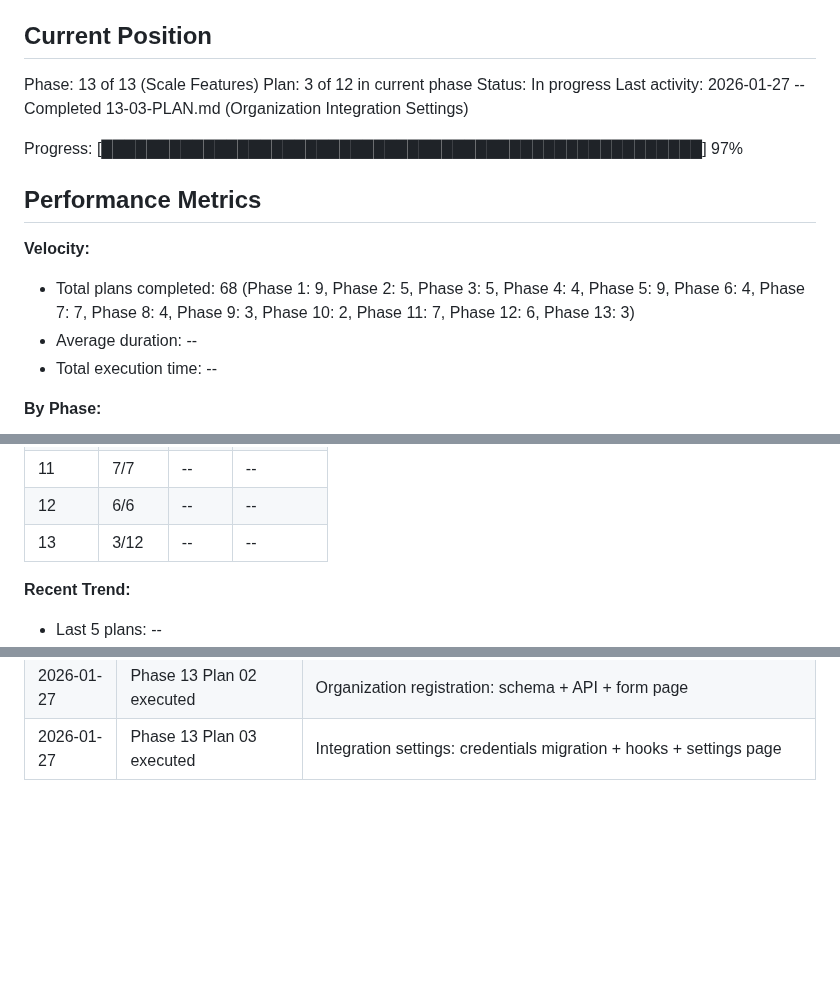
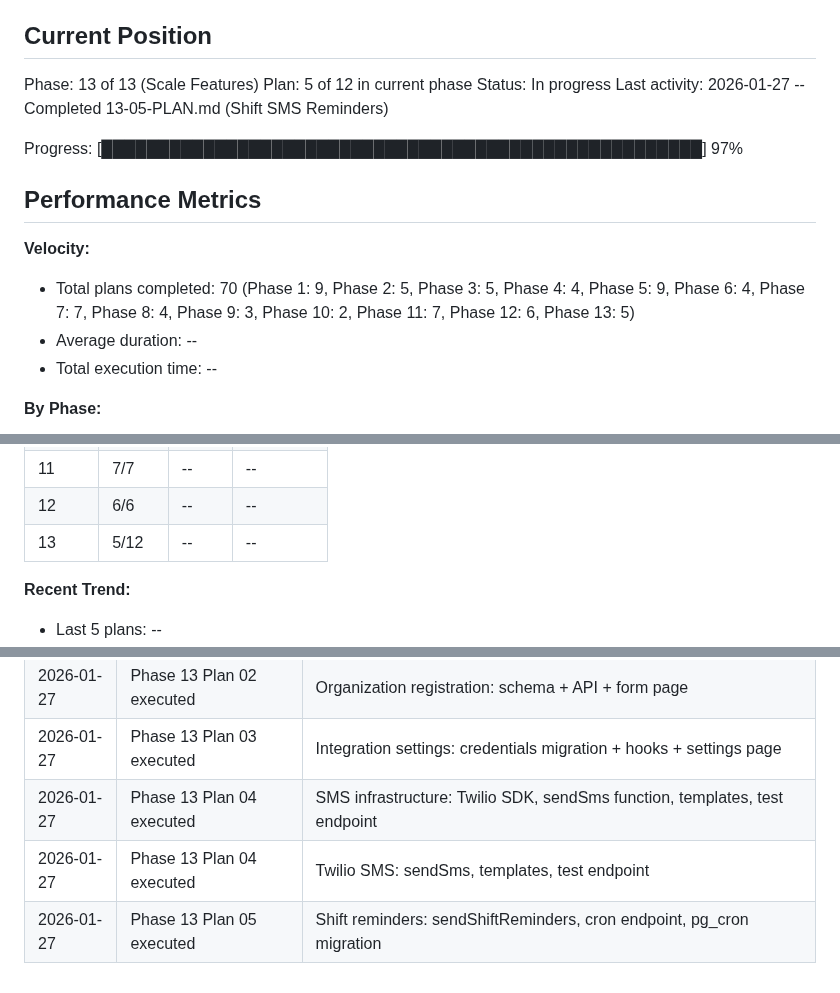
Before and after one commit to cleanupbro/ephraimcare-NDIS-portal, a Markdown page: .planning/STATE.md, 3 parts joined by grey strips. Drawn GitHub-style; blank space fills up the shorter version.

Commit message:
docs(13-05): complete shift SMS reminders plan
Tasks completed: 3/3
- sendShiftReminders helper function
- Cron API endpoint with CRON_SECRET auth
- pg_cron schedule migration

SUMMARY: .planning/phases/13-scale-features/13-05-SUMMARY.md

```diff
--- a/.planning/STATE.md
+++ b/.planning/STATE.md
@@ -10,16 +10,16 @@ See: .planning/PROJECT.md (updated 2026-01-24)
 ## Current Position
 
 Phase: 13 of 13 (Scale Features)
-Plan: 3 of 12 in current phase
+Plan: 5 of 12 in current phase
 Status: In progress
-Last activity: 2026-01-27 -- Completed 13-03-PLAN.md (Organization Integration Settings)
+Last activity: 2026-01-27 -- Completed 13-05-PLAN.md (Shift SMS Reminders)
 
 Progress: [█████████████████████████████████████████████████████] 97%
 
 ## Performance Metrics
 
 **Velocity:**
-- Total plans completed: 68 (Phase 1: 9, Phase 2: 5, Phase 3: 5, Phase 4: 4, Phase 5: 9, Phase 6: 4, Phase 7: 7, Phase 8: 4, Phase 9: 3, Phase 10: 2, Phase 11: 7, Phase 12: 6, Phase 13: 3)
+- Total plans completed: 70 (Phase 1: 9, Phase 2: 5, Phase 3: 5, Phase 4: 4, Phase 5: 9, Phase 6: 4, Phase 7: 7, Phase 8: 4, Phase 9: 3, Phase 10: 2, Phase 11: 7, Phase 12: 6, Phase 13: 5)
 - Average duration: --
 - Total execution time: --
 
@@ -39,7 +39,7 @@ Progress: [███████████████████████
 | 10 | 2/2 | -- | -- |
 | 11 | 7/7 | -- | -- |
 | 12 | 6/6 | -- | -- |
-| 13 | 3/12 | -- | -- |
+| 13 | 5/12 | -- | -- |
 
 **Recent Trend:**
 - Last 5 plans: --
@@ -270,3 +270,6 @@ Resume file: None
 | 2026-01-27 | Phase 13 Plan 01 executed | Multi-org foundation: organizations table, platform admin, RLS policies |
 | 2026-01-27 | Phase 13 Plan 02 executed | Organization registration: schema + API + form page |
 | 2026-01-27 | Phase 13 Plan 03 executed | Integration settings: credentials migration + hooks + settings page |
+| 2026-01-27 | Phase 13 Plan 04 executed | SMS infrastructure: Twilio SDK, sendSms function, templates, test endpoint |
+| 2026-01-27 | Phase 13 Plan 04 executed | Twilio SMS: sendSms, templates, test endpoint |
+| 2026-01-27 | Phase 13 Plan 05 executed | Shift reminders: sendShiftReminders, cron endpoint, pg_cron migration |
```
Also changed, not shown: other parts of .planning/STATE.md (+2 -2 lines), 1 other file.
